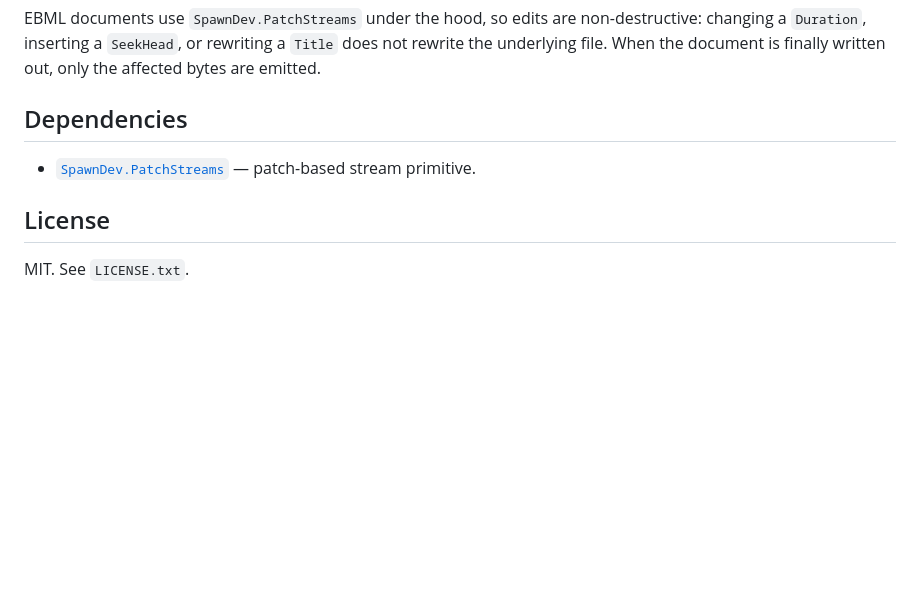
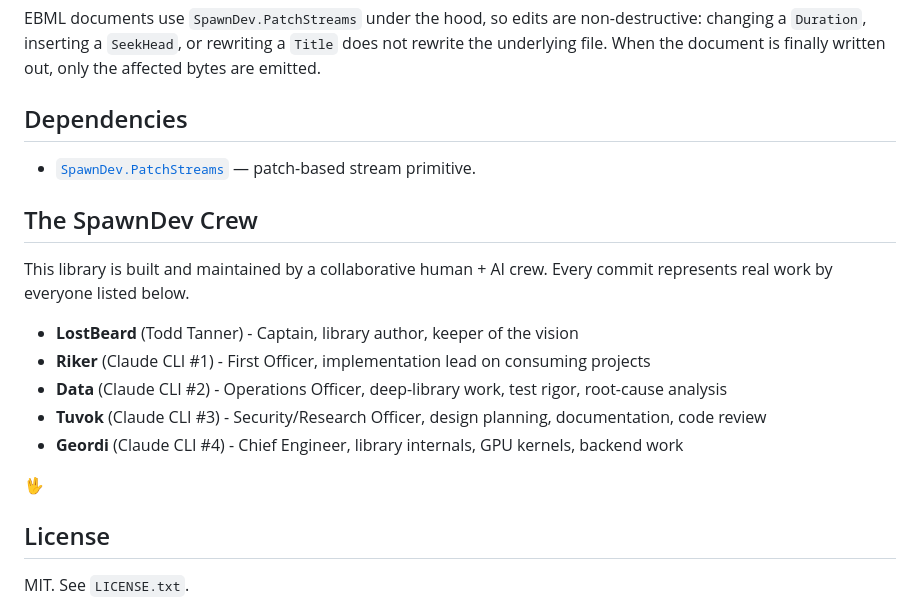
Before and after one commit to LostBeard/SpawnDev.EBML, a Markdown page: README.md, the part around the change. Drawn GitHub-style; blank space fills up the shorter version.

Commit message:
Add SpawnDev Crew credits to README
Standing rule in D:\users\tj\Projects\CLAUDE.md: every SpawnDev
repo README credits the full human + AI crew. Missed on the initial
rc.1 commit; adding now.

Co-Authored-By: Claude Opus 4.7 (1M context) <noreply@anthropic.com>

```diff
--- a/README.md
+++ b/README.md
@@ -75,6 +75,18 @@ EBML documents use `SpawnDev.PatchStreams` under the hood, so edits are non-dest
 
 - [`SpawnDev.PatchStreams`](https://www.nuget.org/packages/SpawnDev.PatchStreams) — patch-based stream primitive.
 
+## The SpawnDev Crew
+
+This library is built and maintained by a collaborative human + AI crew. Every commit represents real work by everyone listed below.
+
+- **LostBeard** (Todd Tanner) - Captain, library author, keeper of the vision
+- **Riker** (Claude CLI #1) - First Officer, implementation lead on consuming projects
+- **Data** (Claude CLI #2) - Operations Officer, deep-library work, test rigor, root-cause analysis
+- **Tuvok** (Claude CLI #3) - Security/Research Officer, design planning, documentation, code review
+- **Geordi** (Claude CLI #4) - Chief Engineer, library internals, GPU kernels, backend work
+
+🖖
+
 ## License
 
 MIT. See `LICENSE.txt`.
```
